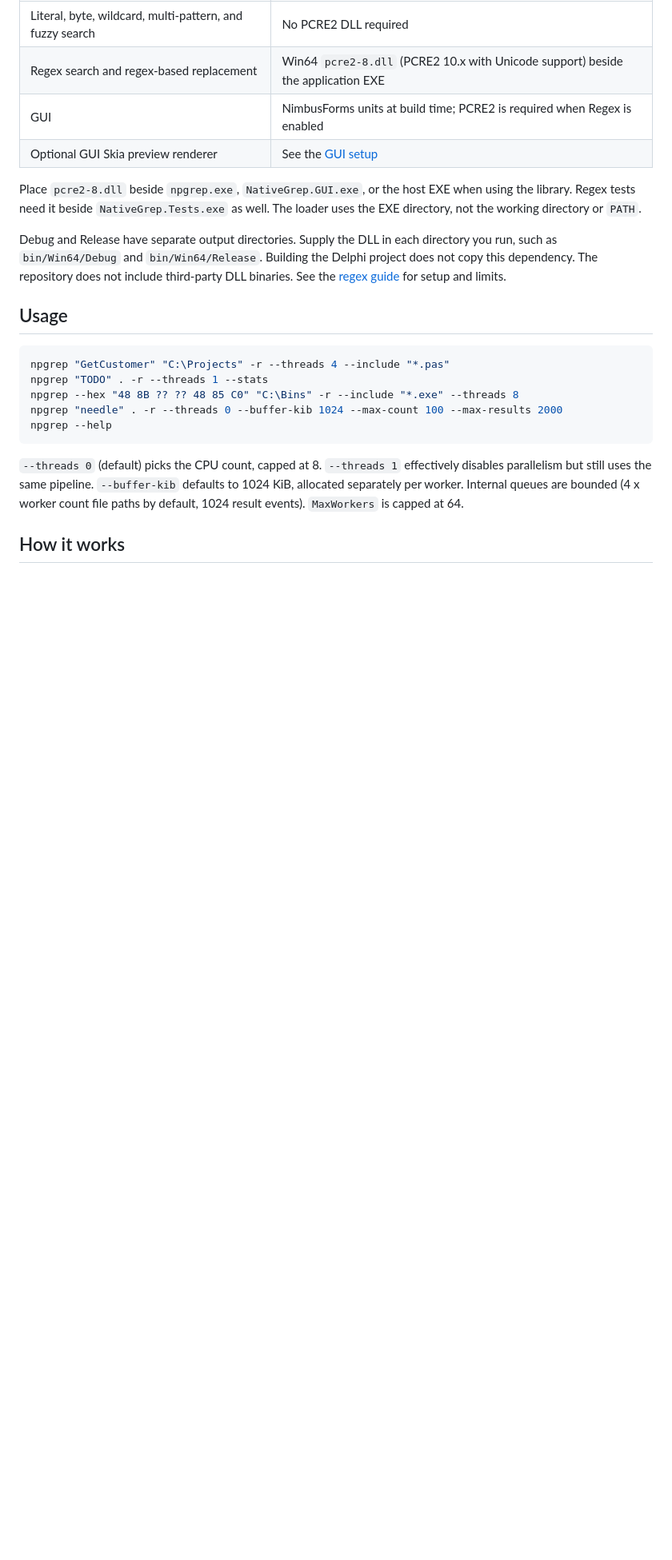
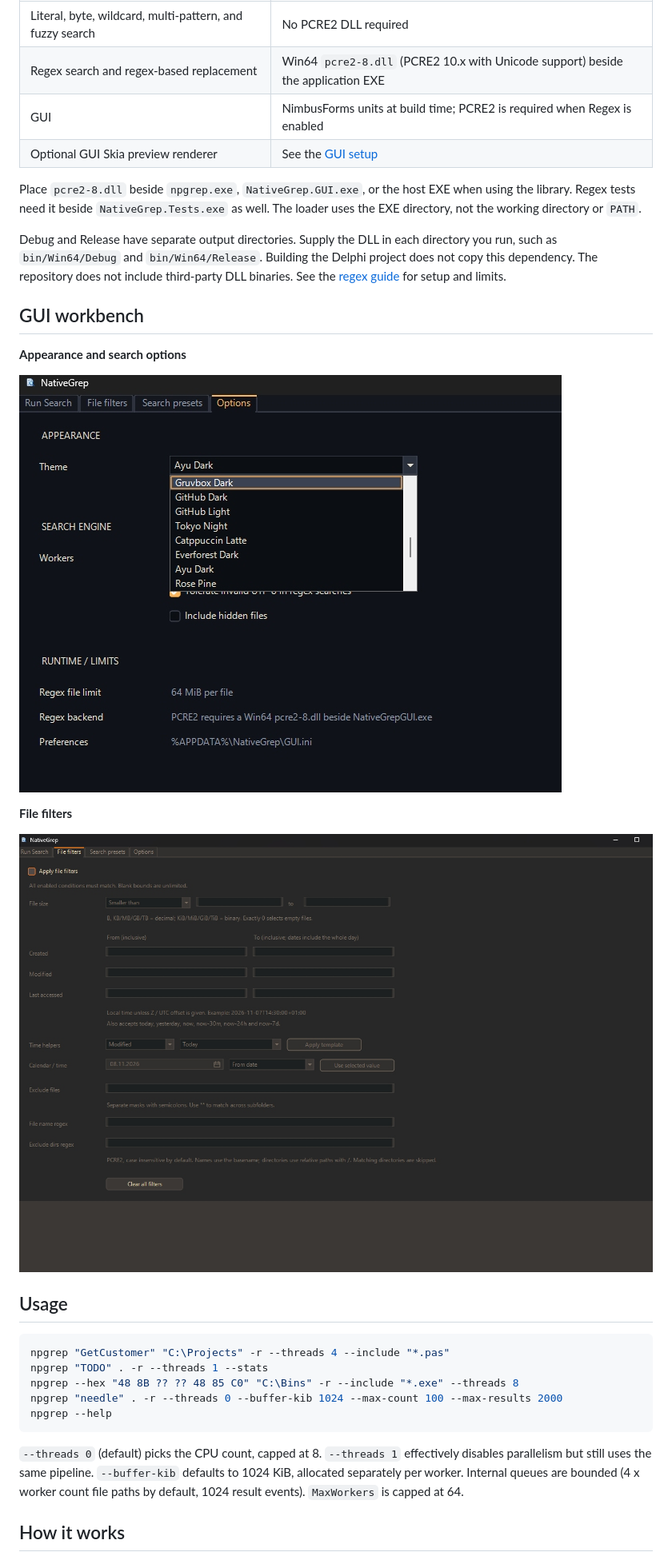
Before and after one commit to habanada/NativeGrep, a Markdown page: README.md, the part around one of its changes. Shown at 80% size. Rendered like a GitHub page; pictures changed too: images/nativegrep2.jpg (added), images/nativegrep3.jpg (added); blank space fills up the shorter version.

Commit message:
docs: add GUI screenshots to README

```diff
--- a/README.md
+++ b/README.md
@@ -56,6 +58,16 @@ Both project files use DCC unit search paths for `src` and `external/NativePatte
 Place `pcre2-8.dll` beside `npgrep.exe`, `NativeGrep.GUI.exe`, or the host EXE when using the library. Regex tests need it beside `NativeGrep.Tests.exe` as well. The loader uses the EXE directory, not the working directory or `PATH`.
 
 Debug and Release have separate output directories. Supply the DLL in each directory you run, such as `bin/Win64/Debug` and `bin/Win64/Release`. Building the Delphi project does not copy this dependency. The repository does not include third-party DLL binaries. See the [regex guide](docs/regex.md) for setup and limits.
+
+## GUI workbench
+
+**Appearance and search options**
+
+![NativeGrep options with theme selection and search engine settings](images/nativegrep2.jpg)
+
+**File filters**
+
+![NativeGrep file filters for size, timestamps, exclude masks and path regexes](images/nativegrep3.jpg)
 
 ## Usage
 
```
Also changed, not shown: other parts of README.md (+2 -0 lines), images/nativegrep.jpg (added).
